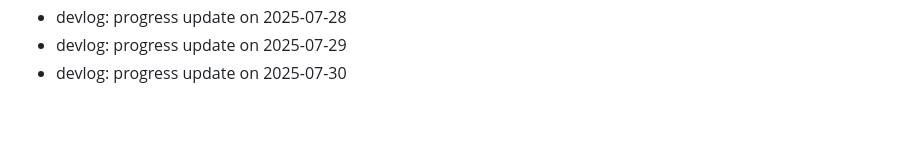
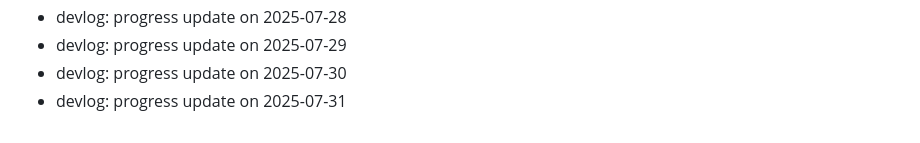
Before and after one commit to ParkerMartina/imxieyi, a Markdown page: DEVLOG.md, the part around the change. Rendered like a GitHub page.

Commit message:
docs: devlog 2025-07-31

```diff
--- a/DEVLOG.md
+++ b/DEVLOG.md
@@ -389,3 +389,4 @@ Backfill2 Day 108
 - devlog: progress update on 2025-07-28
 - devlog: progress update on 2025-07-29
 - devlog: progress update on 2025-07-30
+- devlog: progress update on 2025-07-31
```
